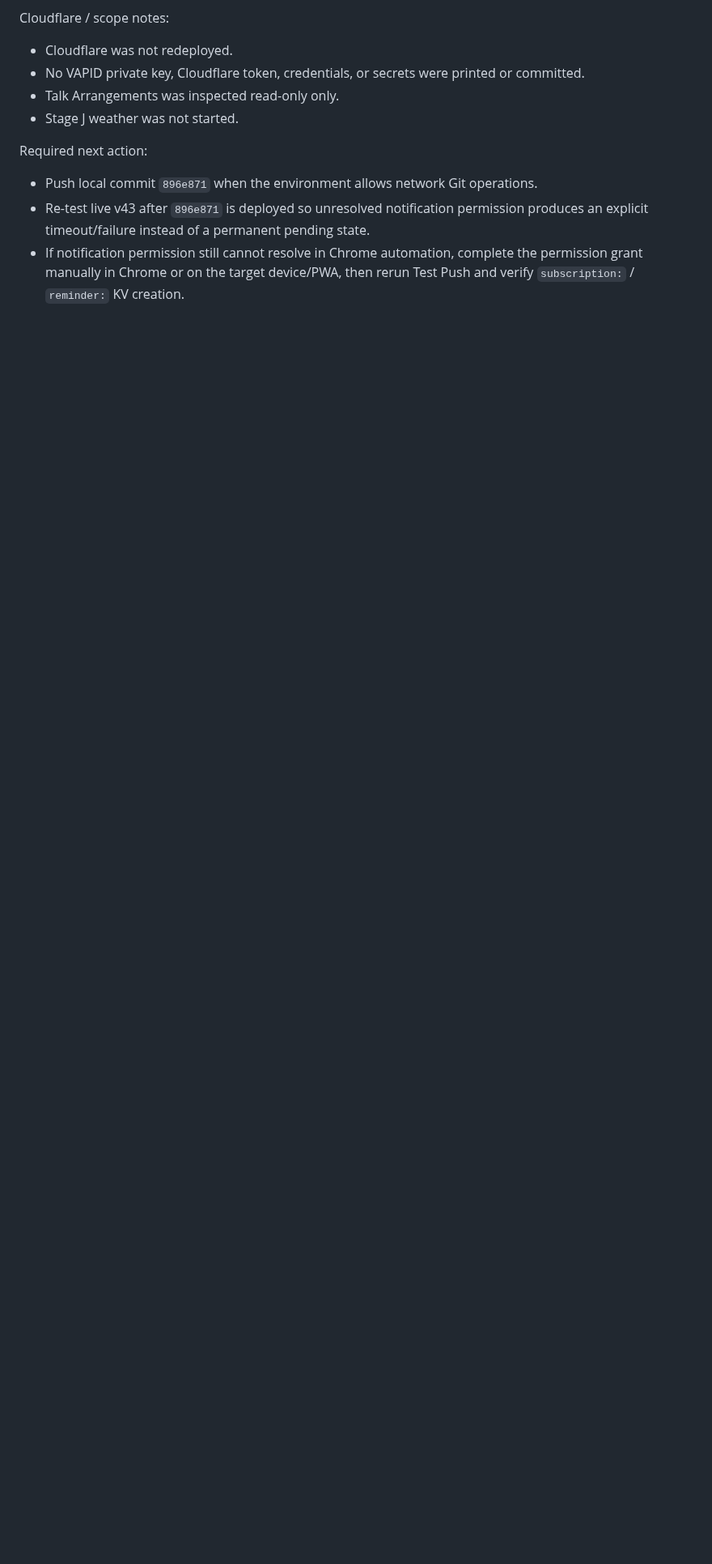
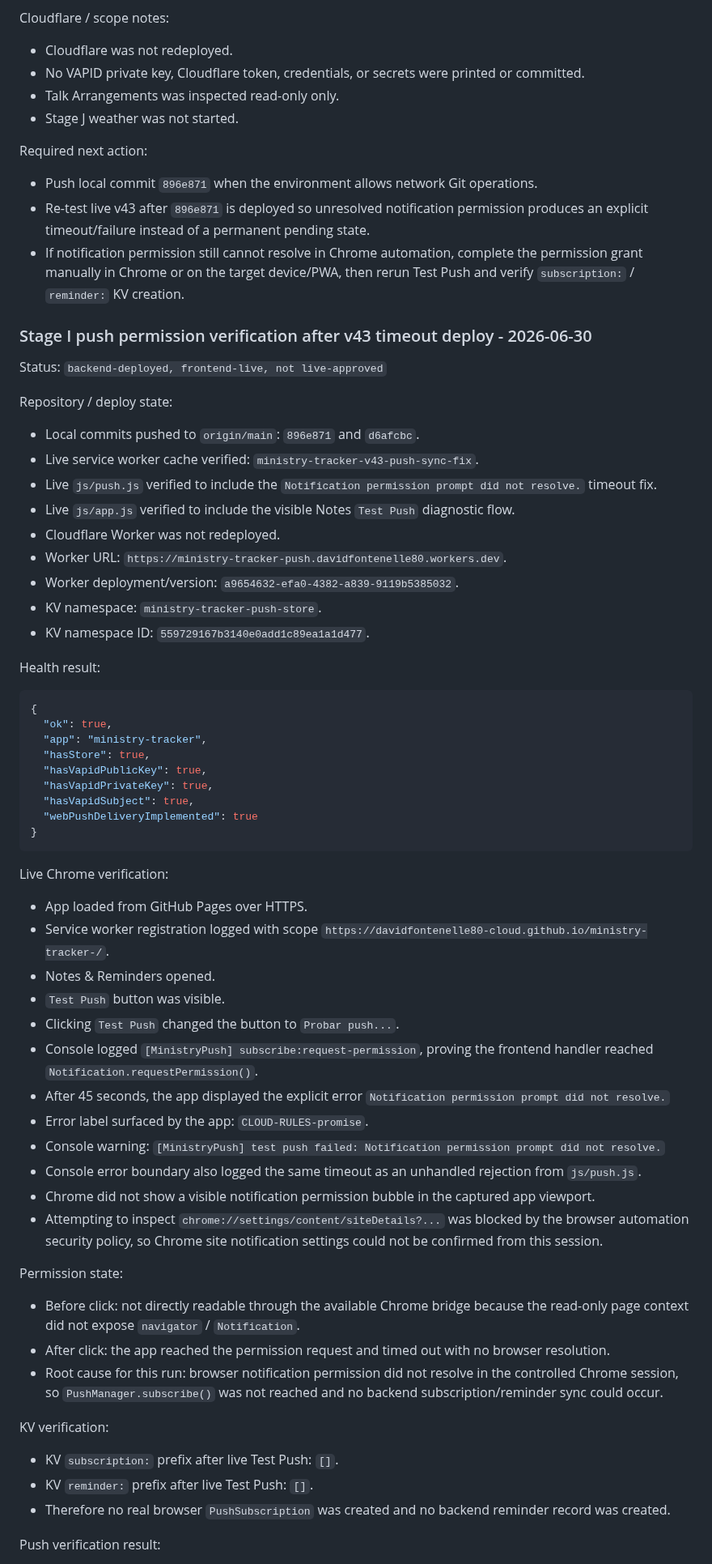
Before and after one commit to davidfontenelle80-cloud/ministry-tracker-, a Markdown page: docs/stage-notes/2026-06-23-ministry-notes-categories-calendar-plan.md, the part around one of its changes. Shown at 81% size. Drawn GitHub-style; blank space fills up the shorter version.

Commit message:
docs: record v43 permission verification blocker

````diff
--- a/docs/stage-notes/2026-06-23-ministry-notes-categories-calendar-plan.md
+++ b/docs/stage-notes/2026-06-23-ministry-notes-categories-calendar-plan.md
@@ -2195,3 +2195,63 @@ Required next action:
 - Push local commit `896e871` when the environment allows network Git operations.
 - Re-test live v43 after `896e871` is deployed so unresolved notification permission produces an explicit timeout/failure instead of a permanent pending state.
 - If notification permission still cannot resolve in Chrome automation, complete the permission grant manually in Chrome or on the target device/PWA, then rerun Test Push and verify `subscription:` / `reminder:` KV creation.
+
+### Stage I push permission verification after v43 timeout deploy - 2026-06-30
+
+Status: `backend-deployed, frontend-live, not live-approved`
+
+Repository / deploy state:
+
+- Local commits pushed to `origin/main`: `896e871` and `d6afcbc`.
+- Live service worker cache verified: `ministry-tracker-v43-push-sync-fix`.
+- Live `js/push.js` verified to include the `Notification permission prompt did not resolve.` timeout fix.
+- Live `js/app.js` verified to include the visible Notes `Test Push` diagnostic flow.
+- Cloudflare Worker was not redeployed.
+- Worker URL: `https://ministry-tracker-push.davidfontenelle80.workers.dev`.
+- Worker deployment/version: `a9654632-efa0-4382-a839-9119b5385032`.
+- KV namespace: `ministry-tracker-push-store`.
+- KV namespace ID: `559729167b3140e0add1c89ea1a1d477`.
+
+Health result:
+
+```json
+{
+  "ok": true,
+  "app": "ministry-tracker",
+  "hasStore": true,
+  "hasVapidPublicKey": true,
+  "hasVapidPrivateKey": true,
+  "hasVapidSubject": true,
+  "webPushDeliveryImplemented": true
+}
+```
+
+Live Chrome verification:
+
+- App loaded from GitHub Pages over HTTPS.
+- Service worker registration logged with scope `https://davidfontenelle80-cloud.github.io/ministry-tracker-/`.
+- Notes & Reminders opened.
+- `Test Push` button was visible.
+- Clicking `Test Push` changed the button to `Probar push...`.
+- Console logged `[MinistryPush] subscribe:request-permission`, proving the frontend handler reached `Notification.requestPermission()`.
+- After 45 seconds, the app displayed the explicit error `Notification permission prompt did not resolve.`
+- Error label surfaced by the app: `CLOUD-RULES-promise`.
+- Console warning: `[MinistryPush] test push failed: Notification permission prompt did not resolve.`
+- Console error boundary also logged the same timeout as an unhandled rejection from `js/push.js`.
+- Chrome did not show a visible notification permission bubble in the captured app viewport.
+- Attempting to inspect `chrome://settings/content/siteDetails?...` was blocked by the browser automation security policy, so Chrome site notification settings could not be confirmed from this session.
+
+Permission state:
+
+- Before click: not directly readable through the available Chrome bridge because the read-only page context did not expose `navigator` / `Notification`.
+- After click: the app reached the permission request and timed out with no browser resolution.
+- Root cause for this run: browser notification permission did not resolve in the controlled Chrome session, so `PushManager.subscribe()` was not reached and no backend subscription/reminder sync could occur.
+
+KV verification:
+
+- KV `subscription:` prefix after live Test Push: `[]`.
+- KV `reminder:` prefix after live Test Push: `[]`.
+- Therefore no real browser `PushSubscription` was created and no backend reminder record was created.
+
+Push verification result:
+
````
Also changed, not shown: other parts of docs/stage-notes/2026-06-23-ministry-notes-categories-calendar-plan.md (+24 -0 lines).
